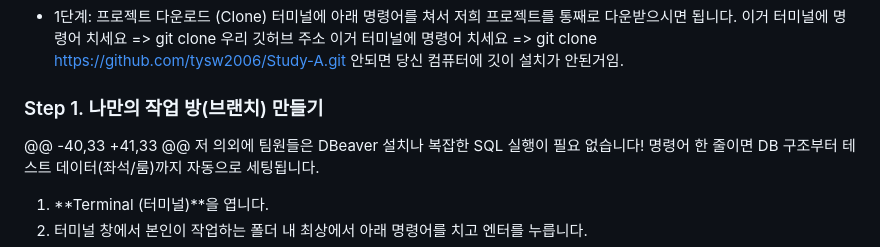
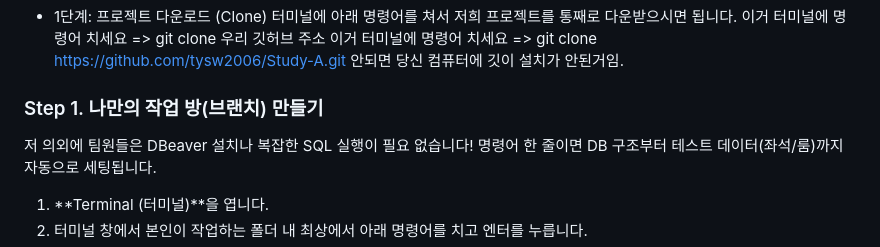
Before and after one commit to tysw2006/Study-A, a Markdown page: README.md, the part around the change. GitHub-like rendering.

```diff
--- a/README.md
+++ b/README.md
@@ -19,7 +19,6 @@
 
 ### Step 1. 나만의 작업 방(브랜치) 만들기
 
-@@ -40,33 +41,33 @@
 저 의외에 팀원들은 DBeaver 설치나 복잡한 SQL 실행이 필요 없습니다! 명령어 한 줄이면 DB 구조부터 테스트 데이터(좌석/룸)까지 자동으로 세팅됩니다.
 
 1. **Terminal (터미널)**을 엽니다.
```
